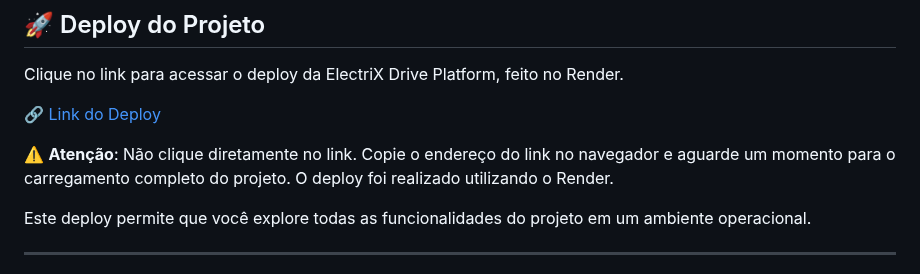
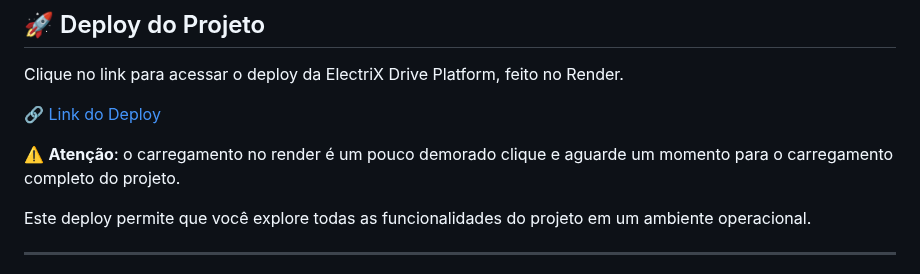
Before and after one commit to MacaulyV/GS---ElectriX-Drive, a Markdown page: README.md, the part around the change. Rendered like a GitHub page.

Commit message:
Atualizar o README.md

```diff
--- a/README.md
+++ b/README.md
@@ -16,7 +16,7 @@ Clique no link para acessar o deploy da ElectriX Drive Platform, feito no Render
 
 [🔗 Link do Deploy](https://electrix-drive-platform.onrender.com/login)
 
-⚠️ **Atenção**: Não clique diretamente no link. Copie o endereço do link no navegador e aguarde um momento para o carregamento completo do projeto. O deploy foi realizado utilizando o Render.
+⚠️ **Atenção**: o carregamento no render é um pouco demorado clique e aguarde um momento para o carregamento completo do projeto.
 
 Este deploy permite que você explore todas as funcionalidades do projeto em um ambiente operacional.
 
```
